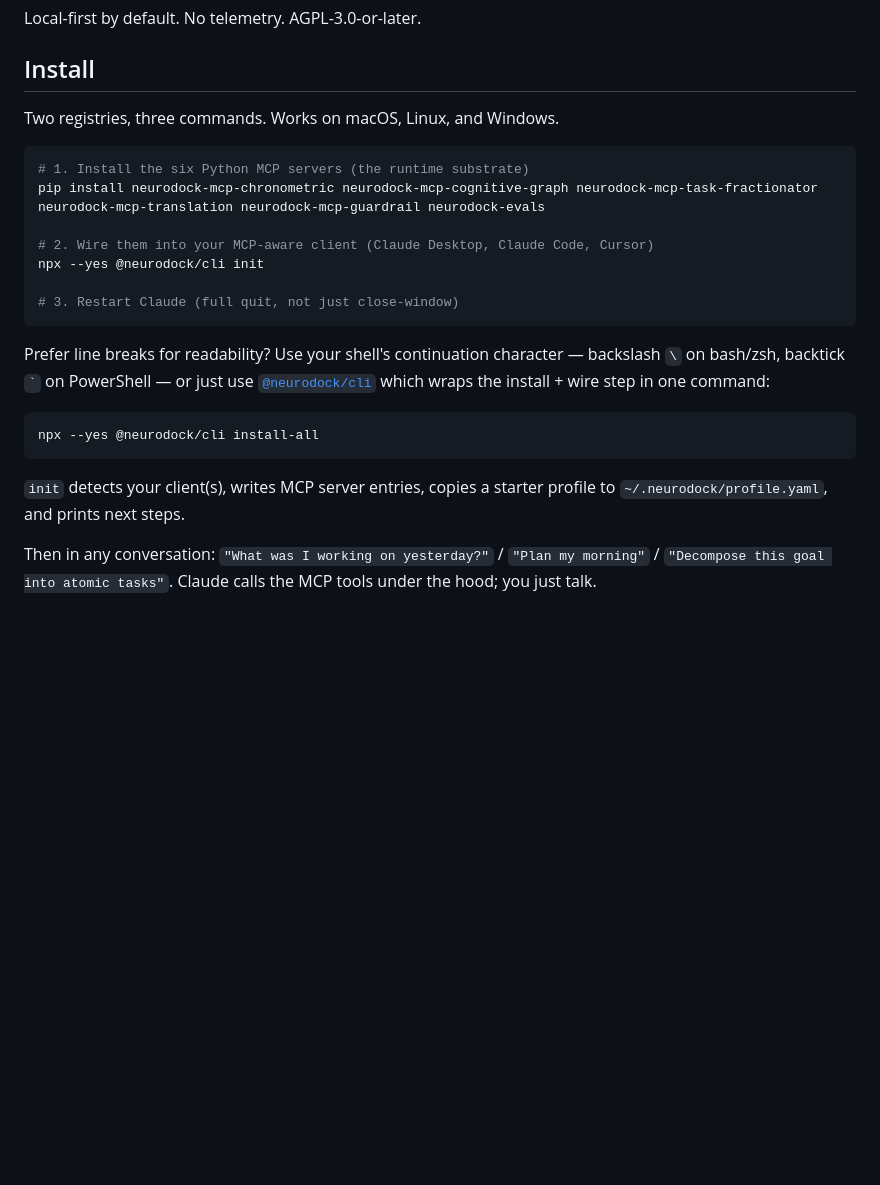
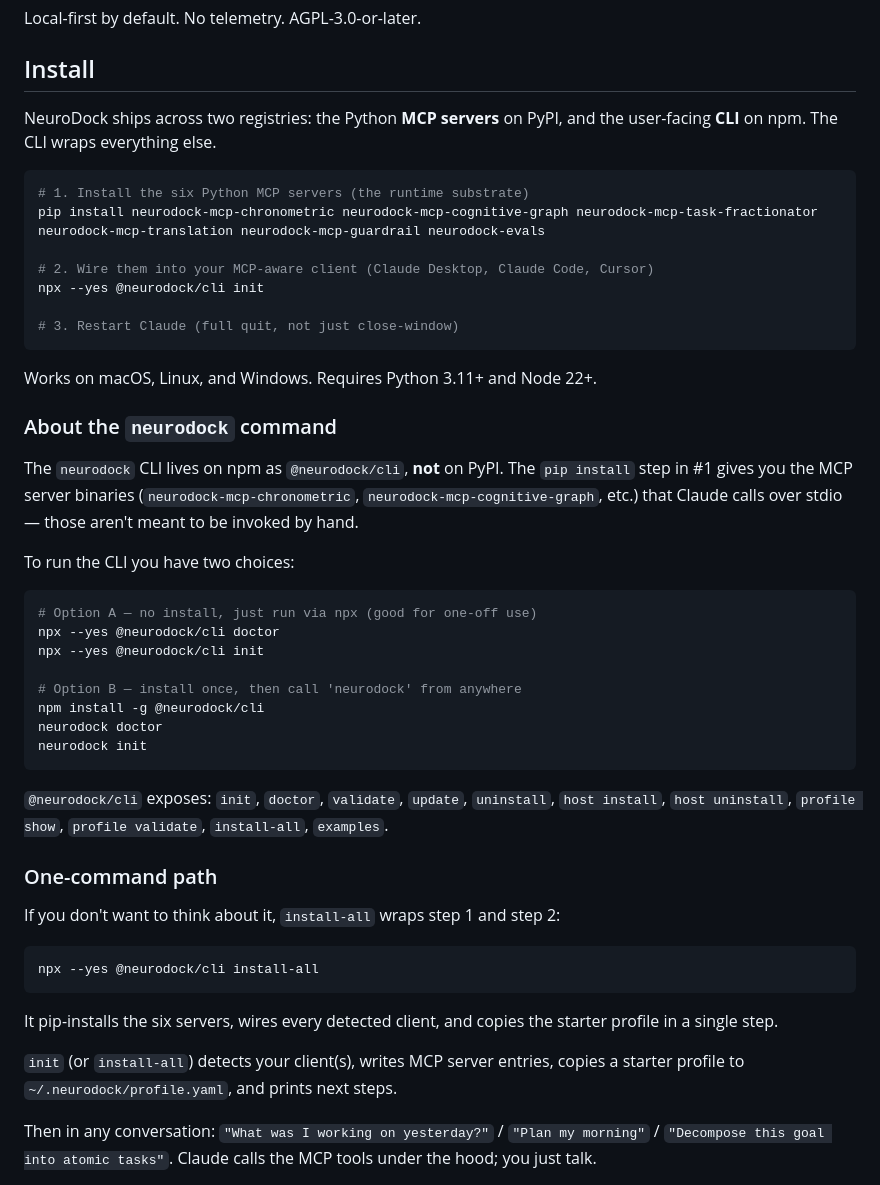
Before and after one commit to tlennon-ie/neurodock, a Markdown page: README.md, the part around the change. Drawn GitHub-style; blank space fills up the shorter version.

Commit message:
docs: clarify neurodock cli lives on npm not pip
User installed the PyPI packages and ran 'neurodock doctor' from PowerShell,
got 'command not recognized'. Same trap will catch every new user.

Restructured the Install section to:
- Explicitly call out the two registries (npm CLI vs pip servers)
- Show BOTH npx and 'npm install -g' as separate options
- Surface 'install-all' subcommand as the one-command path
- Add Python 3.11+ / Node 22+ prereq line so missing-Node surfaces earlier

````diff
--- a/README.md
+++ b/README.md
@@ -11,7 +11,8 @@ Local-first by default. No telemetry. AGPL-3.0-or-later.
 
 ## Install
 
-Two registries, three commands. Works on macOS, Linux, and Windows.
+NeuroDock ships across two registries: the Python **MCP servers** on PyPI,
+and the user-facing **CLI** on npm. The CLI wraps everything else.
 
 ```sh
 # 1. Install the six Python MCP servers (the runtime substrate)
@@ -23,17 +24,45 @@ npx --yes @neurodock/cli init
 # 3. Restart Claude (full quit, not just close-window)
 ```
 
-Prefer line breaks for readability? Use your shell's continuation character —
-backslash `\` on bash/zsh, backtick `` ` `` on PowerShell — or just use
-[`@neurodock/cli`](./packages/cli/README.md) which wraps the install + wire
-step in one command:
+Works on macOS, Linux, and Windows. Requires Python 3.11+ and Node 22+.
+
+### About the `neurodock` command
+
+The `neurodock` CLI lives on npm as `@neurodock/cli`, **not** on PyPI. The
+`pip install` step in #1 gives you the MCP server binaries (`neurodock-mcp-chronometric`,
+`neurodock-mcp-cognitive-graph`, etc.) that Claude calls over stdio — those
+aren't meant to be invoked by hand.
+
+To run the CLI you have two choices:
+
+```sh
+# Option A — no install, just run via npx (good for one-off use)
+npx --yes @neurodock/cli doctor
+npx --yes @neurodock/cli init
+
+# Option B — install once, then call 'neurodock' from anywhere
+npm install -g @neurodock/cli
+neurodock doctor
+neurodock init
+```
+
+`@neurodock/cli` exposes: `init`, `doctor`, `validate`, `update`, `uninstall`,
+`host install`, `host uninstall`, `profile show`, `profile validate`,
+`install-all`, `examples`.
+
+### One-command path
+
+If you don't want to think about it, `install-all` wraps step 1 and step 2:
 
 ```sh
 npx --yes @neurodock/cli install-all
 ```
 
-`init` detects your client(s), writes MCP server entries, copies a starter
-profile to `~/.neurodock/profile.yaml`, and prints next steps.
+It pip-installs the six servers, wires every detected client, and copies the
+starter profile in a single step.
+
+`init` (or `install-all`) detects your client(s), writes MCP server entries,
+copies a starter profile to `~/.neurodock/profile.yaml`, and prints next steps.
 
 Then in any conversation: `"What was I working on yesterday?"` /
 `"Plan my morning"` / `"Decompose this goal into atomic tasks"`. Claude calls
````
